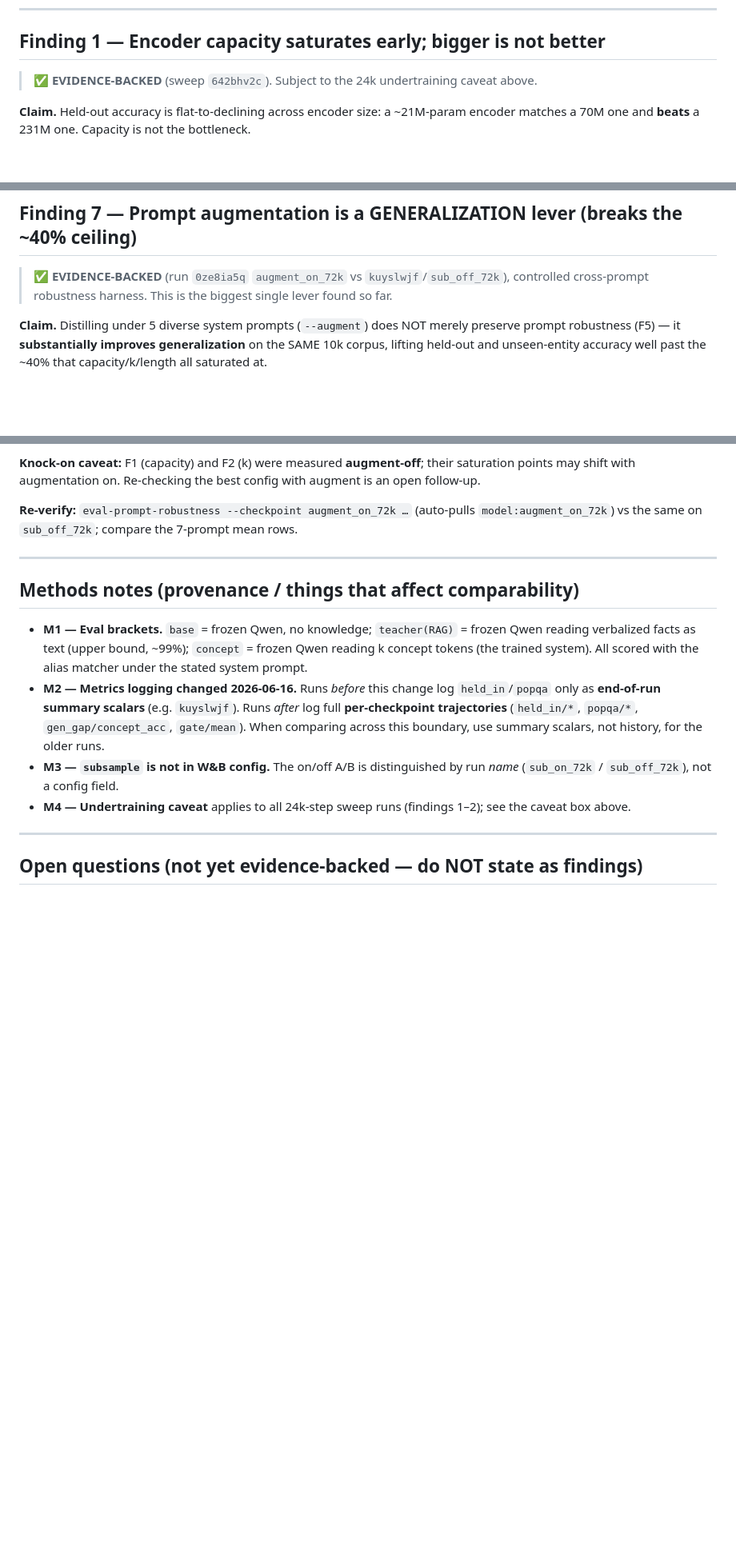
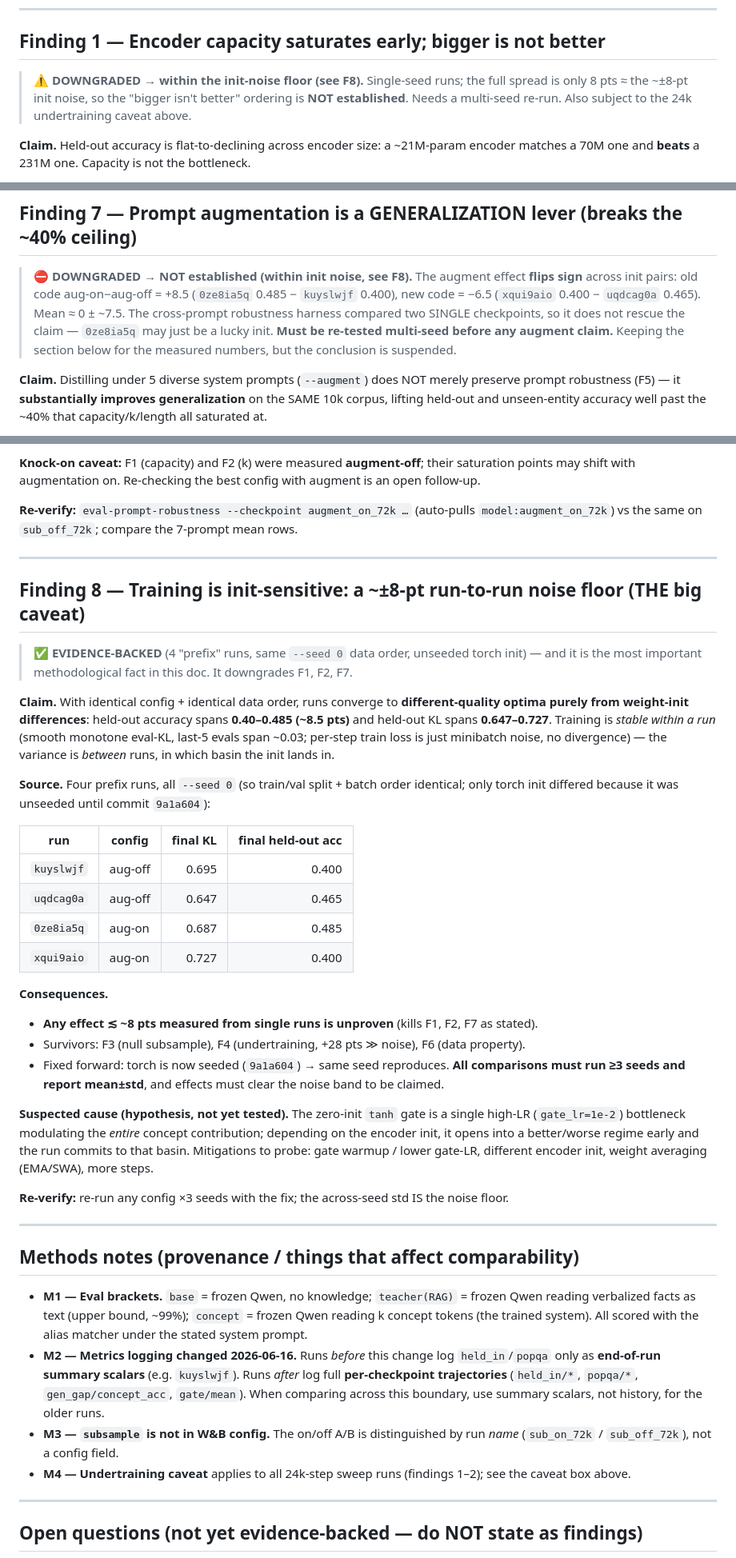
Before and after one commit to joelbarmettlerUZH/ConceptFormer, a Markdown page: v2/docs/RESEARCH_FINDINGS.md, 3 parts joined by grey strips. Shown at 80% size. Drawn GitHub-style; blank space fills up the shorter version.

Commit message:
Findings: downgrade F1/F2/F7 — within the ~±8pt init-noise floor (new F8)
Investigating the 8.5pt gap between "identical" runs: training is stable within a run (smooth
monotone eval-KL, last-5 span ~0.03; per-step loss is just minibatch noise), but unseeded weight
init makes runs converge to different-quality optima — held-out 0.40-0.485, KL 0.647-0.727 across 4
same-data prefix runs. Crucially the augment effect FLIPS SIGN across init pairs (+8.5 vs -6.5), so
F7 is unproven; F1 (8pt spread) and F2 (<=3pt) are likewise within noise. Add F8 (init-sensitivity /
noise floor) as the governing caveat; downgrade F1/F2/F7; make multi-seed (>=3) the top priority.
Survivors: F3 (null), F4 (+28pts), F6 (data property).

Co-Authored-By: Claude Opus 4.8 (1M context) <noreply@anthropic.com>

```diff
--- a/v2/docs/RESEARCH_FINDINGS.md
+++ b/v2/docs/RESEARCH_FINDINGS.md
@@ -55,7 +55,9 @@ relative-ordering evidence, not absolute ceilings.
 
 ## Finding 1 — Encoder capacity saturates early; bigger is not better
 
-> ✅ **EVIDENCE-BACKED** (sweep `642bhv2c`). Subject to the 24k undertraining caveat above.
+> ⚠️ **DOWNGRADED → within the init-noise floor (see F8).** Single-seed runs; the full spread is
+> only 8 pts ≈ the ~±8-pt init noise, so the "bigger isn't better" ordering is **NOT established**.
+> Needs a multi-seed re-run. Also subject to the 24k undertraining caveat above.
 
 **Claim.** Held-out accuracy is flat-to-declining across encoder size: a ~21M-param encoder matches
 a 70M one and **beats** a 231M one. Capacity is not the bottleneck.
@@ -237,8 +241,12 @@ full-verbalize tokens p50=96, p90=209, p99=476, max=2193; **1/10000** subgraphs
 
 ## Finding 7 — Prompt augmentation is a GENERALIZATION lever (breaks the ~40% ceiling)
 
-> ✅ **EVIDENCE-BACKED** (run `0ze8ia5q` `augment_on_72k` vs `kuyslwjf`/`sub_off_72k`), controlled
-> cross-prompt robustness harness. This is the biggest single lever found so far.
+> ⛔ **DOWNGRADED → NOT established (within init noise, see F8).** The augment effect **flips sign**
+> across init pairs: old code aug-on−aug-off = +8.5 (`0ze8ia5q` 0.485 − `kuyslwjf` 0.400), new code
+> = −6.5 (`xqui9aio` 0.400 − `uqdcag0a` 0.465). Mean ≈ 0 ± ~7.5. The cross-prompt robustness harness
+> compared two SINGLE checkpoints, so it does not rescue the claim — `0ze8ia5q` may just be a lucky
+> init. **Must be re-tested multi-seed before any augment claim.** Keeping the section below for the
+> measured numbers, but the conclusion is suspended.
 
 **Claim.** Distilling under 5 diverse system prompts (`--augment`) does NOT merely preserve prompt
 robustness (F5) — it **substantially improves generalization** on the SAME 10k corpus, lifting
@@ -272,6 +280,42 @@ vs the same on `sub_off_72k`; compare the 7-prompt mean rows.
 
 ---
 
+## Finding 8 — Training is init-sensitive: a ~±8-pt run-to-run noise floor (THE big caveat)
+
+> ✅ **EVIDENCE-BACKED** (4 "prefix" runs, same `--seed 0` data order, unseeded torch init) — and it
+> is the most important methodological fact in this doc. It downgrades F1, F2, F7.
+
+**Claim.** With identical config + identical data order, runs converge to **different-quality optima
+purely from weight-init differences**: held-out accuracy spans **0.40–0.485 (~8.5 pts)** and held-out
+KL spans **0.647–0.727**. Training is *stable within a run* (smooth monotone eval-KL, last-5 evals
+span ~0.03; per-step train loss is just minibatch noise, no divergence) — the variance is *between*
+runs, in which basin the init lands in.
+
+**Source.** Four prefix runs, all `--seed 0` (so train/val split + batch order identical; only torch
+init differed because it was unseeded until commit `9a1a604`):
+
+| run | config | final KL | final held-out acc |
+|---|---|--:|--:|
+| `kuyslwjf` | aug-off | 0.695 | 0.400 |
+| `uqdcag0a` | aug-off | 0.647 | 0.465 |
+| `0ze8ia5q` | aug-on | 0.687 | 0.485 |
+| `xqui9aio` | aug-on | 0.727 | 0.400 |
+
+**Consequences.**
+- **Any effect ≲ ~8 pts measured from single runs is unproven** (kills F1, F2, F7 as stated).
+- Survivors: F3 (null subsample), F4 (undertraining, +28 pts ≫ noise), F6 (data property).
+- Fixed forward: torch is now seeded (`9a1a604`) → same seed reproduces. **All comparisons must run
+  ≥3 seeds and report mean±std**, and effects must clear the noise band to be claimed.
+
+**Suspected cause (hypothesis, not yet tested).** The zero-init `tanh` gate is a single high-LR
+(`gate_lr=1e-2`) bottleneck modulating the *entire* concept contribution; depending on the encoder
+init, it opens into a better/worse regime early and the run commits to that basin. Mitigations to
+probe: gate warmup / lower gate-LR, different encoder init, weight averaging (EMA/SWA), more steps.
+
+**Re-verify:** re-run any config ×3 seeds with the fix; the across-seed std IS the noise floor.
+
+---
+
 ## Methods notes (provenance / things that affect comparability)
 
 - **M1 — Eval brackets.** `base` = frozen Qwen, no knowledge; `teacher(RAG)` = frozen Qwen reading
```
Also changed, not shown: other parts of v2/docs/RESEARCH_FINDINGS.md (+9 -3 lines).
